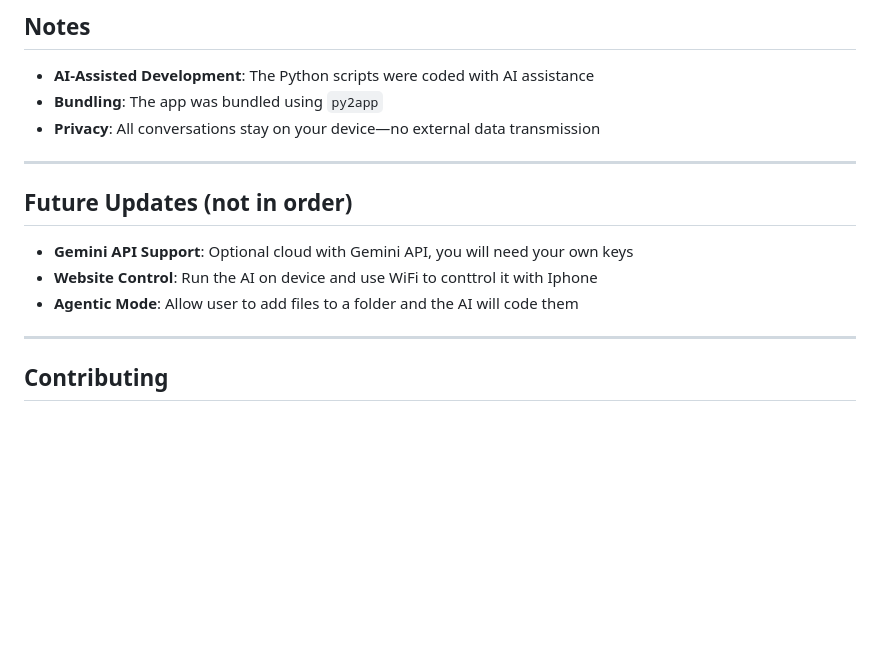
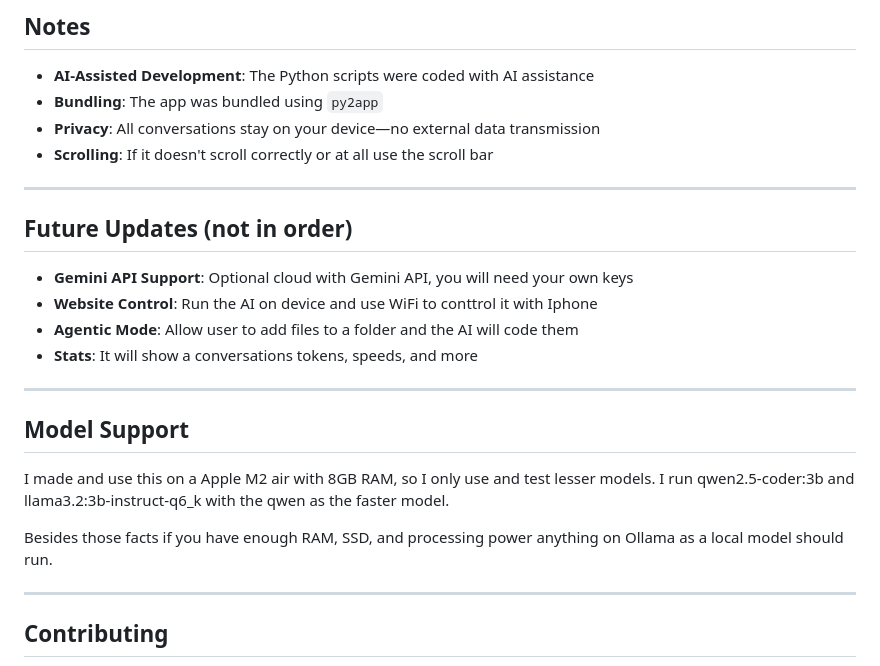
Before and after one commit to sullydux/Sullybase-Local-LLM-Chat, a Markdown page: README.md, the part around the change. Rendered like a GitHub page; blank space fills up the shorter version.

```diff
--- a/README.md
+++ b/README.md
@@ -75,6 +75,7 @@ Sullybase is primarily built for macOS. To run on Windows:
 - **AI-Assisted Development**: The Python scripts were coded with AI assistance
 - **Bundling**: The app was bundled using `py2app`
 - **Privacy**: All conversations stay on your device—no external data transmission
+- **Scrolling**: If it doesn't scroll correctly or at all use the scroll bar
 
 ---
 
@@ -83,6 +84,15 @@ Sullybase is primarily built for macOS. To run on Windows:
 - **Gemini API Support**: Optional cloud with Gemini API, you will need your own keys
 - **Website Control**: Run the AI on device and use WiFi to conttrol it with Iphone
 - **Agentic Mode**: Allow user to add files to a folder and the AI will code them
+- **Stats**: It will show a conversations tokens, speeds, and more
+
+---
+
+## Model Support
+
+I made and use this on a Apple M2 air with 8GB RAM, so I only use and test lesser models. I run qwen2.5-coder:3b and llama3.2:3b-instruct-q6_k with the qwen as the faster model.
+
+Besides those facts if you have enough RAM, SSD, and processing power anything on Ollama as a local model should run.
 
 ---
 
```
